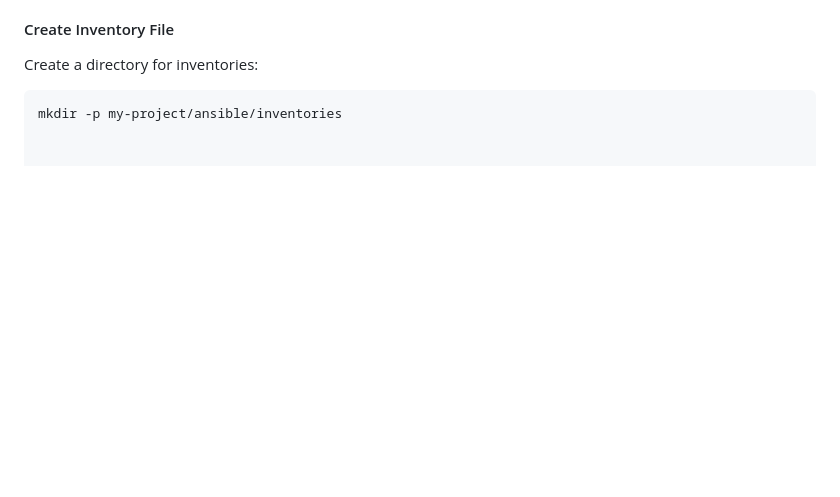
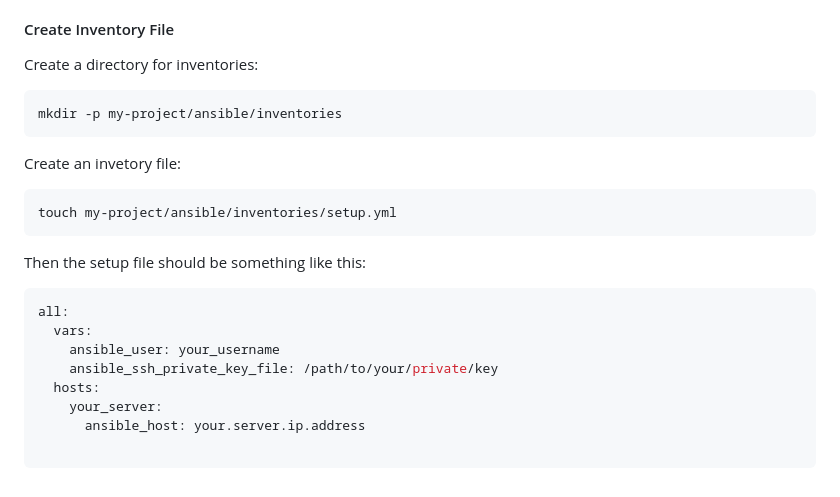
Before and after one commit to EPF-MDE/Samuel_WALL_DevOps, a Markdown page: README.md, the part around the change. Drawn GitHub-style; blank space fills up the shorter version.

Commit message:
readme test yaml

````diff
--- a/README.md
+++ b/README.md
@@ -120,3 +120,20 @@ Ansible uses inventories to define the hosts it manages. By default, the invento
 Create a directory for inventories:
 ```sh
 mkdir -p my-project/ansible/inventories
+```
+Create an invetory file:
+```sh
+touch my-project/ansible/inventories/setup.yml
+```
+Then the setup file should be something like this:
+
+```yaml
+all:
+  vars:
+    ansible_user: your_username
+    ansible_ssh_private_key_file: /path/to/your/private/key
+  hosts:
+    your_server:
+      ansible_host: your.server.ip.address
+
+```
````
